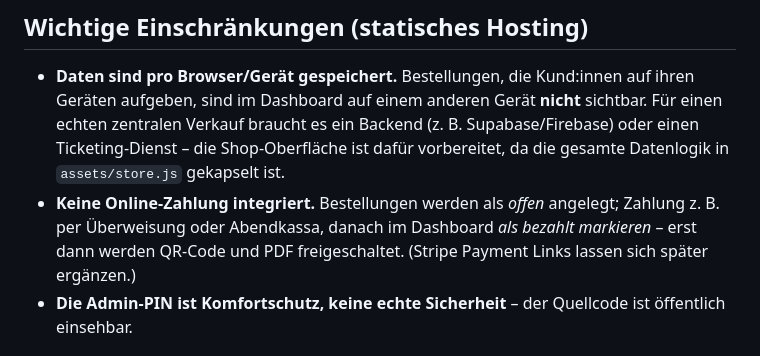
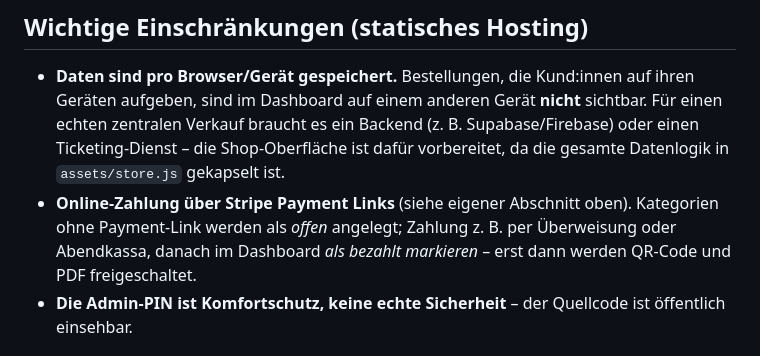
Before and after one commit to florianahaslinger-ctrl/Core-management.at, a Markdown page: TICKETSHOP-ANLEITUNG.md, the part around one of its changes. Rendered like a GitHub page.

```diff
--- a/TICKETSHOP-ANLEITUNG.md
+++ b/TICKETSHOP-ANLEITUNG.md
@@ -94,9 +94,9 @@ Hinweise:
   sind im Dashboard auf einem anderen Gerät **nicht** sichtbar. Für einen echten zentralen Verkauf braucht es
   ein Backend (z. B. Supabase/Firebase) oder einen Ticketing-Dienst – die Shop-Oberfläche ist dafür vorbereitet,
   da die gesamte Datenlogik in `assets/store.js` gekapselt ist.
-- **Keine Online-Zahlung integriert.** Bestellungen werden als *offen* angelegt; Zahlung z. B. per Überweisung
-  oder Abendkassa, danach im Dashboard *als bezahlt markieren* – erst dann werden QR-Code und PDF freigeschaltet.
-  (Stripe Payment Links lassen sich später ergänzen.)
+- **Online-Zahlung über Stripe Payment Links** (siehe eigener Abschnitt oben). Kategorien ohne Payment-Link
+  werden als *offen* angelegt; Zahlung z. B. per Überweisung oder Abendkassa, danach im Dashboard
+  *als bezahlt markieren* – erst dann werden QR-Code und PDF freigeschaltet.
 - **Die Admin-PIN ist Komfortschutz, keine echte Sicherheit** – der Quellcode ist öffentlich einsehbar.
 
 ## Dateien
```
Also changed, not shown: other parts of TICKETSHOP-ANLEITUNG.md (+2 -0 lines).
